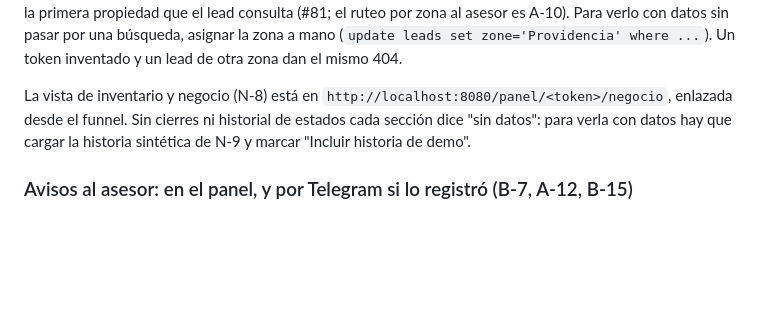
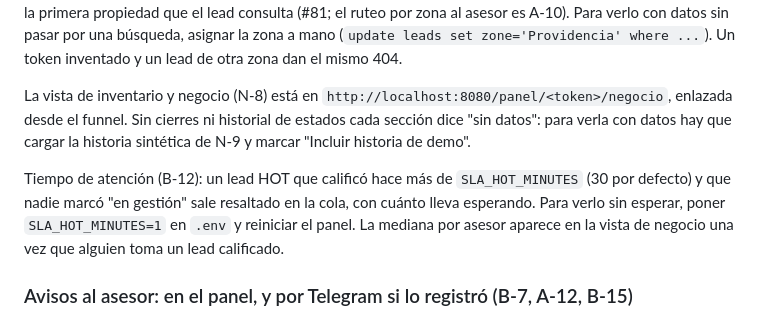
Before and after one commit to softserve-leads-inmobiliaria/SoftServe-Agente-Lead-Inmobiliaro, a Markdown page: docs/TESTING.md, the part around the change. GitHub-like rendering; blank space fills up the shorter version.

```diff
--- a/docs/TESTING.md
+++ b/docs/TESTING.md
@@ -75,6 +75,11 @@ inventado y un lead de otra zona dan el mismo 404.
 La vista de inventario y negocio (N-8) está en `http://localhost:8080/panel/<token>/negocio`, enlazada desde
 el funnel. Sin cierres ni historial de estados cada sección dice "sin datos": para verla con datos hay que
 cargar la historia sintética de N-9 y marcar "Incluir historia de demo".
+
+Tiempo de atención (B-12): un lead HOT que calificó hace más de `SLA_HOT_MINUTES` (30 por defecto) y que
+nadie marcó "en gestión" sale resaltado en la cola, con cuánto lleva esperando. Para verlo sin esperar,
+poner `SLA_HOT_MINUTES=1` en `.env` y reiniciar el panel. La mediana por asesor aparece en la vista de
+negocio una vez que alguien toma un lead calificado.
 
 ### Avisos al asesor: en el panel, y por Telegram si lo registró (B-7, A-12, B-15)
 
```
Also changed, not shown: docs/DESIGN/design.md (+9 -0 lines).
